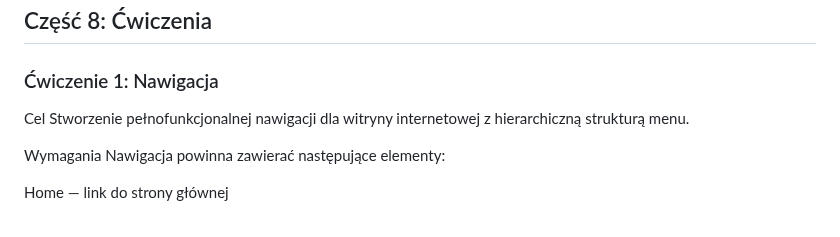
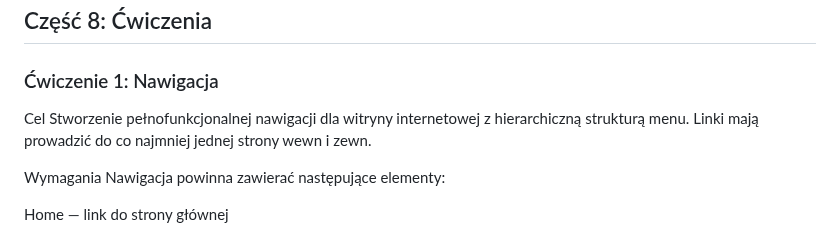
Before and after one commit to marcinlamparski/HTML5_kurs, a Markdown page: 05_html_linki_nawigacja.md, the part around the change. Drawn GitHub-style.

Commit message:
Clarify navigation exercise requirements
Updated exercise requirements to include links to at least one internal and one external page.

```diff
--- a/05_html_linki_nawigacja.md
+++ b/05_html_linki_nawigacja.md
@@ -262,7 +262,7 @@ Linki to serce internetu - łączą strony między sobą. W tym module nauczysz
 
 ### Ćwiczenie 1: Nawigacja
 Cel
-Stworzenie pełnofunkcjonalnej nawigacji dla witryny internetowej z hierarchiczną strukturą menu.
+Stworzenie pełnofunkcjonalnej nawigacji dla witryny internetowej z hierarchiczną strukturą menu. Linki mają prowadzić do co najmniej jednej strony wewn i zewn.
 
 Wymagania
 Nawigacja powinna zawierać następujące elementy:
```
